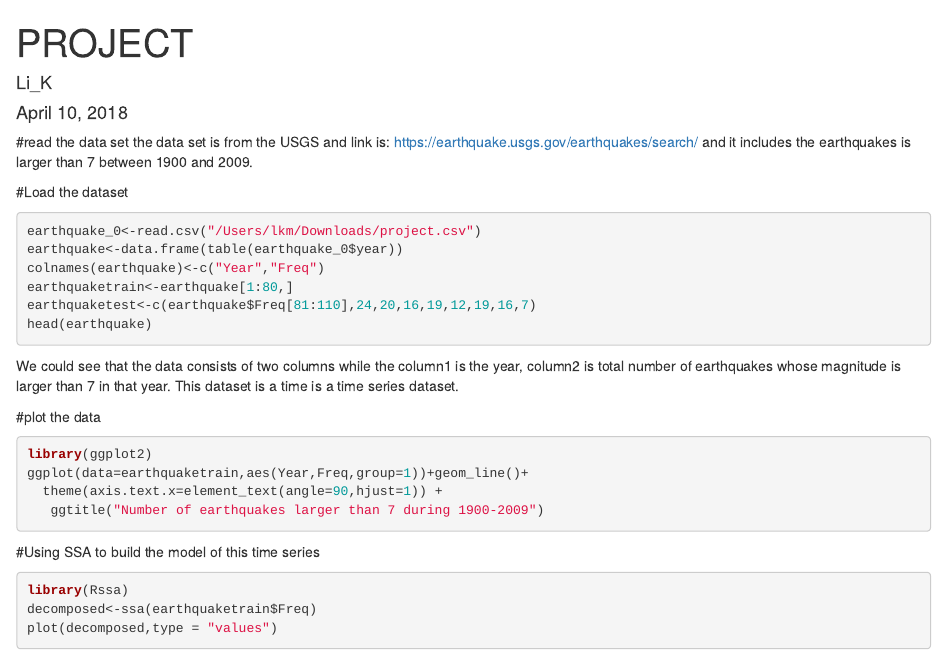
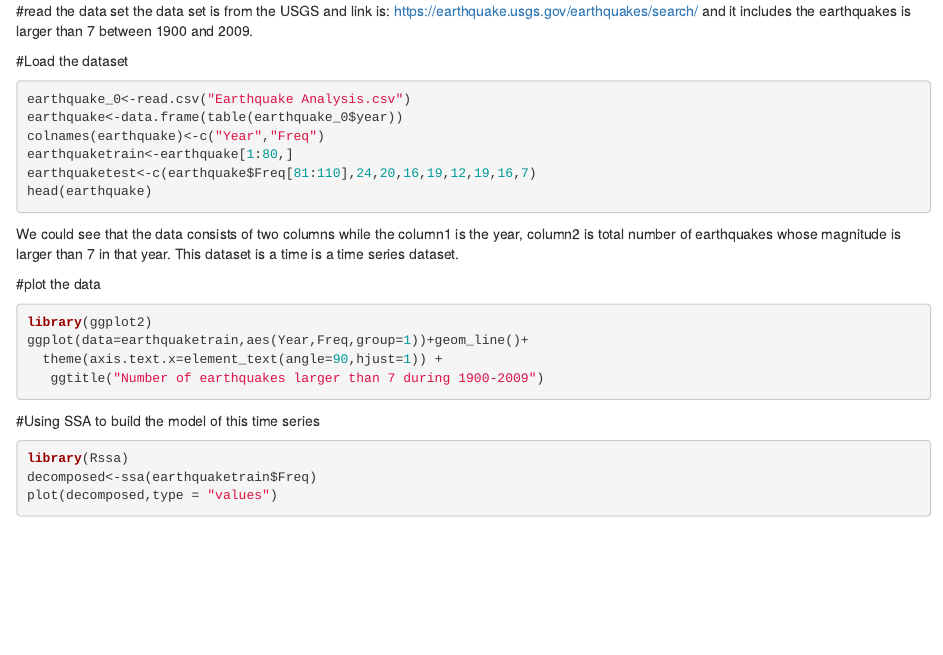
Before and after one commit to LkmGo/Data-Visualization-Analysis, an R Markdown document (Earthquake Analysis/Earthquake Analysis.Rmd): the page in a window 1100 px wide, from its top. Rendered offline with R 4.5, knitr and Pandoc, with nearby package versions; the code chunks are not run, so their results and figures are left out.

Commit message:
Update Earthquake Analysis.Rmd

````diff
--- a/Earthquake Analysis/Earthquake Analysis.Rmd
+++ b/Earthquake Analysis/Earthquake Analysis.Rmd
@@ -1,10 +1,3 @@
----
-title: "PROJECT"
-author: "Li_K"
-date: "April 10, 2018"
-output: html_document
----
-
 #read the data set
 the data set is from the USGS and link is:
 https://earthquake.usgs.gov/earthquakes/search/
@@ -12,7 +5,7 @@ and it includes the earthquakes is larger than 7 between 1900 and 2009.
 
 #Load the dataset
 ```{R for loading the data}
-earthquake_0<-read.csv("/Users/lkm/Downloads/project.csv")
+earthquake_0<-read.csv("Earthquake Analysis.csv")
 earthquake<-data.frame(table(earthquake_0$year))
 colnames(earthquake)<-c("Year","Freq")
 earthquaketrain<-earthquake[1:80,]
````
